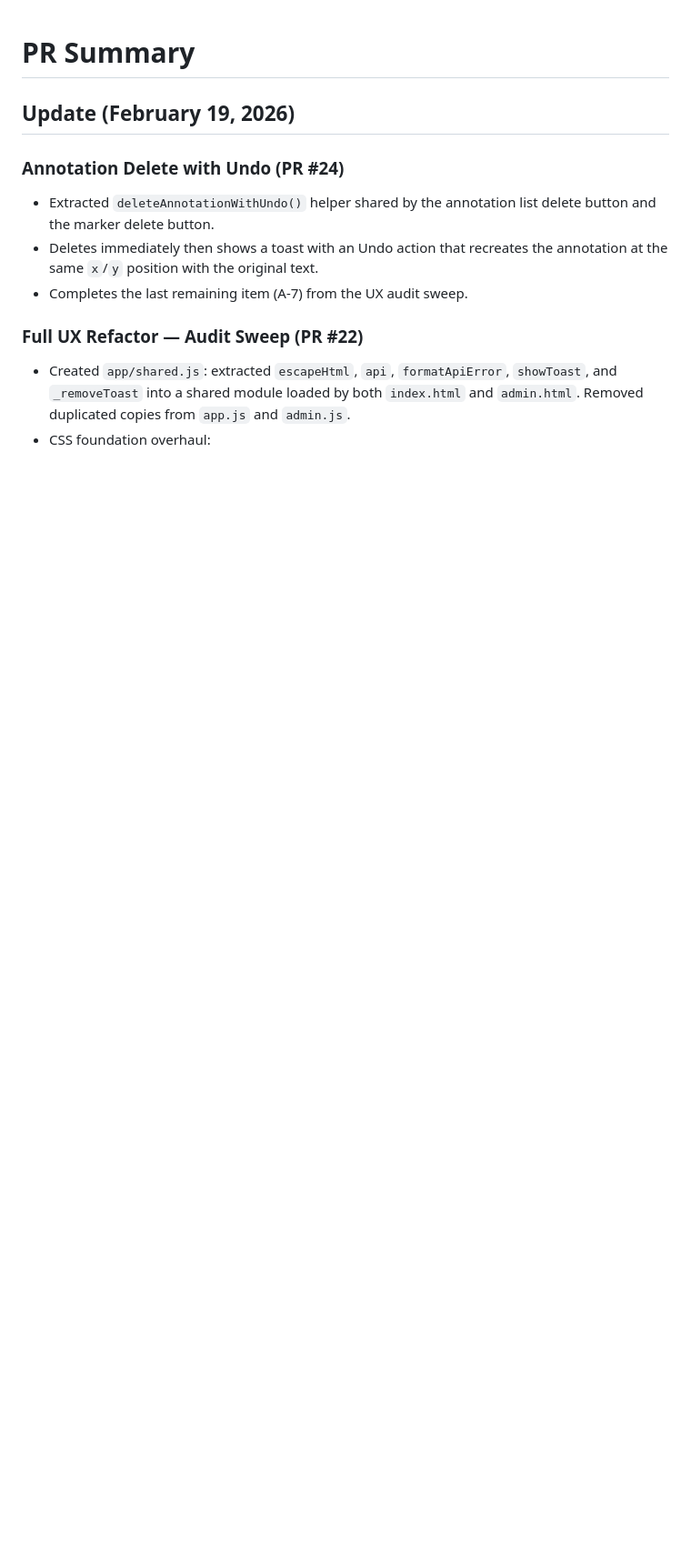
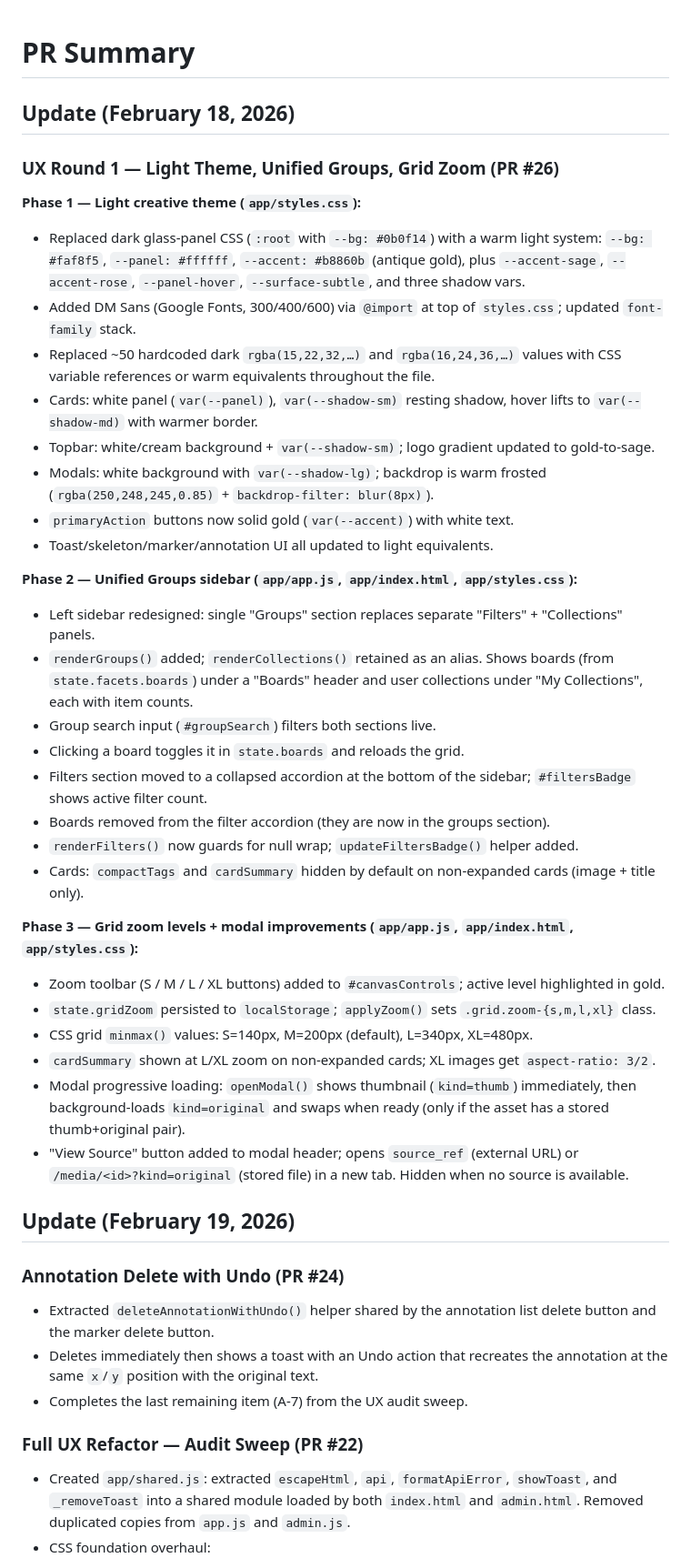
Before and after one commit to jbrannigan/Inspirations, a Markdown page: docs/pr_summary.md, the part around the change. Shown at 91% size. Drawn GitHub-style; blank space fills up the shorter version.

Commit message:
docs: update pr_summary for PR #26 (UX Round 1)
Co-Authored-By: Claude Sonnet 4.6 <noreply@anthropic.com>

```diff
--- a/docs/pr_summary.md
+++ b/docs/pr_summary.md
@@ -1,4 +1,36 @@
 # PR Summary
+
+## Update (February 18, 2026)
+
+### UX Round 1 — Light Theme, Unified Groups, Grid Zoom (PR #26)
+
+**Phase 1 — Light creative theme (`app/styles.css`):**
+- Replaced dark glass-panel CSS (`:root` with `--bg: #0b0f14`) with a warm light system: `--bg: #faf8f5`, `--panel: #ffffff`, `--accent: #b8860b` (antique gold), plus `--accent-sage`, `--accent-rose`, `--panel-hover`, `--surface-subtle`, and three shadow vars.
+- Added DM Sans (Google Fonts, 300/400/600) via `@import` at top of `styles.css`; updated `font-family` stack.
+- Replaced ~50 hardcoded dark `rgba(15,22,32,…)` and `rgba(16,24,36,…)` values with CSS variable references or warm equivalents throughout the file.
+- Cards: white panel (`var(--panel)`), `var(--shadow-sm)` resting shadow, hover lifts to `var(--shadow-md)` with warmer border.
+- Topbar: white/cream background + `var(--shadow-sm)`; logo gradient updated to gold-to-sage.
+- Modals: white background with `var(--shadow-lg)`; backdrop is warm frosted (`rgba(250,248,245,0.85)` + `backdrop-filter: blur(8px)`).
+- `primaryAction` buttons now solid gold (`var(--accent)`) with white text.
+- Toast/skeleton/marker/annotation UI all updated to light equivalents.
+
+**Phase 2 — Unified Groups sidebar (`app/app.js`, `app/index.html`, `app/styles.css`):**
+- Left sidebar redesigned: single "Groups" section replaces separate "Filters" + "Collections" panels.
+- `renderGroups()` added; `renderCollections()` retained as an alias. Shows boards (from `state.facets.boards`) under a "Boards" header and user collections under "My Collections", each with item counts.
+- Group search input (`#groupSearch`) filters both sections live.
+- Clicking a board toggles it in `state.boards` and reloads the grid.
+- Filters section moved to a collapsed accordion at the bottom of the sidebar; `#filtersBadge` shows active filter count.
+- Boards removed from the filter accordion (they are now in the groups section).
+- `renderFilters()` now guards for null wrap; `updateFiltersBadge()` helper added.
+- Cards: `compactTags` and `cardSummary` hidden by default on non-expanded cards (image + title only).
+
+**Phase 3 — Grid zoom levels + modal improvements (`app/app.js`, `app/index.html`, `app/styles.css`):**
+- Zoom toolbar (S / M / L / XL buttons) added to `#canvasControls`; active level highlighted in gold.
+- `state.gridZoom` persisted to `localStorage`; `applyZoom()` sets `.grid.zoom-{s,m,l,xl}` class.
+- CSS grid `minmax()` values: S=140px, M=200px (default), L=340px, XL=480px.
+- `cardSummary` shown at L/XL zoom on non-expanded cards; XL images get `aspect-ratio: 3/2`.
+- Modal progressive loading: `openModal()` shows thumbnail (`kind=thumb`) immediately, then background-loads `kind=original` and swaps when ready (only if the asset has a stored thumb+original pair).
+- "View Source" button added to modal header; opens `source_ref` (external URL) or `/media/<id>?kind=original` (stored file) in a new tab. Hidden when no source is available.
 
 ## Update (February 19, 2026)
 
```
